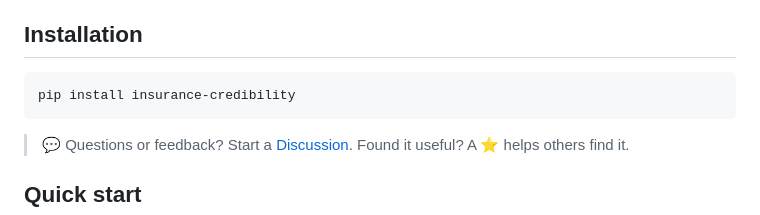
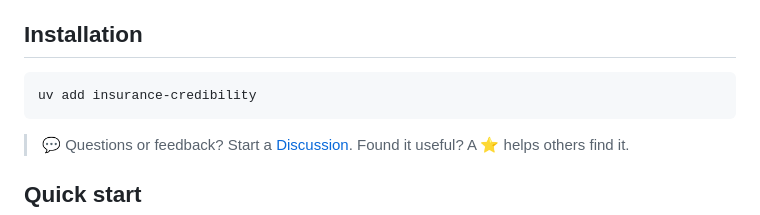
Before and after one commit to burning-cost/insurance-credibility, a Markdown page: README.md, the part around the change. Rendered like a GitHub page.

Commit message:
docs: replace pip install with uv add in README

````diff
--- a/README.md
+++ b/README.md
@@ -24,7 +24,7 @@ This library addresses both.
 ## Installation
 
 ```bash
-pip install insurance-credibility
+uv add insurance-credibility
 ```
 
 > 💬 Questions or feedback? Start a [Discussion](https://github.com/burning-cost/insurance-credibility/discussions). Found it useful? A ⭐ helps others find it.
````
